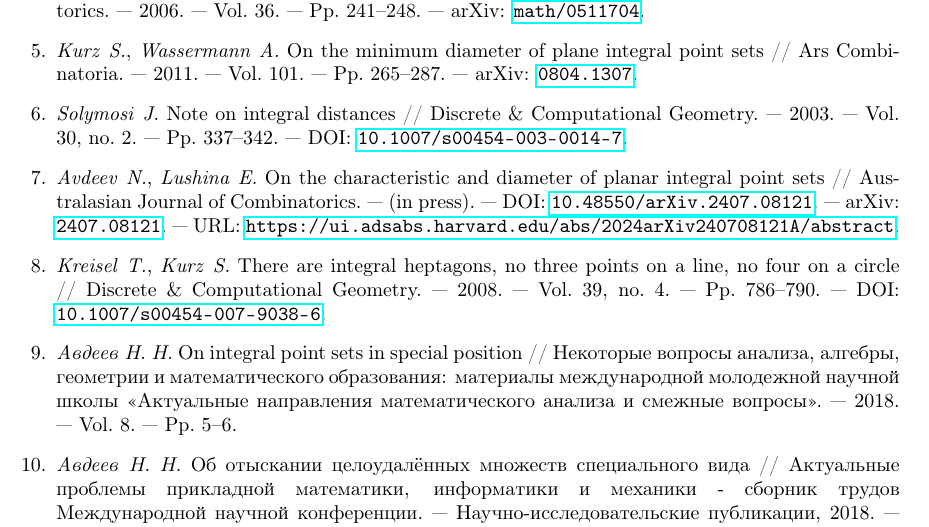
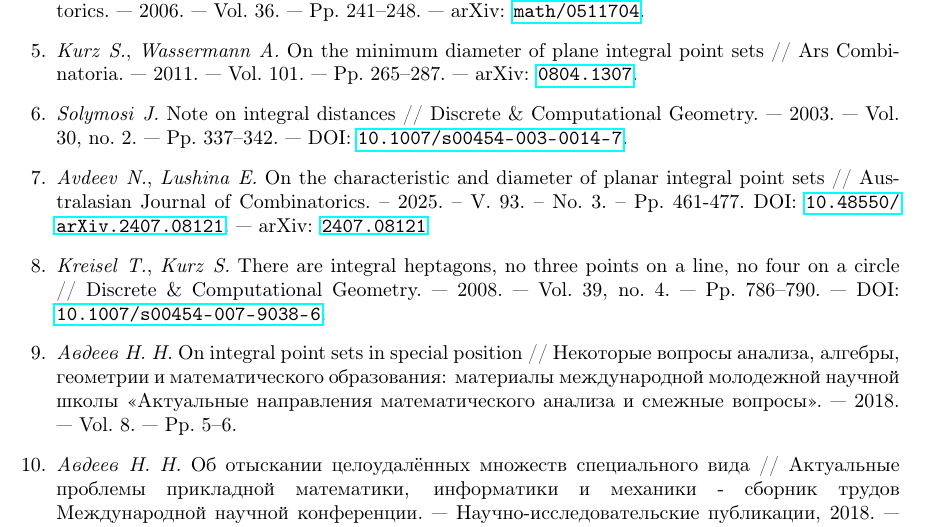
Before and after one commit to nickkolok/sct-statya, a LaTeX problem sheet (AvdMomZvolA_examples/ips_examples.tex): part of page 9 of 9, cut so that both start at the same text. Compiled offline with pdfLaTeX.

Commit message:
[VMJ2026] AJC reference - replace a preprint with the recently-published article

```diff
--- a/AvdMomZvolA_examples/ips_examples.tex
+++ b/AvdMomZvolA_examples/ips_examples.tex
@@ -761,11 +761,10 @@ Geometry. — 2003. — Vol. 30, no. 2. — Pp. 337–342. — DOI: \href
 {https://doi.org/10.1007/s00454-003-0014-7} {\nolinkurl {10.1007/s00454-003-0014-7}}.{}
 \bibitem{avdeev-lushina2025australas}
 \emph{Avdeev} \emph{N.}, \emph{Lushina} \emph{E.} On the characteristic and diameter
-of planar integral point sets // Australasian Journal of Combinatorics. — (in press). — DOI:
+of planar integral point sets // Australasian Journal of Combinatorics. – 2025. – V. 93. – No. 3. – Pp. 461-477. DOI:
 \href {https://doi.org/10.48550/arXiv.2407.08121} {\nolinkurl
 {10.48550/arXiv.2407.08121}}. — arXiv: \href {http://arxiv.org/abs/2407.08121} {\nolinkurl
-{2407.08121}}. — URL: \url
-{https://ui.adsabs.harvard.edu/abs/2024arXiv240708121A/abstract}.
+{2407.08121}}
 {}
 \bibitem{kreisel2008heptagon}
 \emph{Kreisel} \emph{T.}, \emph{Kurz} \emph{S.} There are integral heptagons, no three
```
